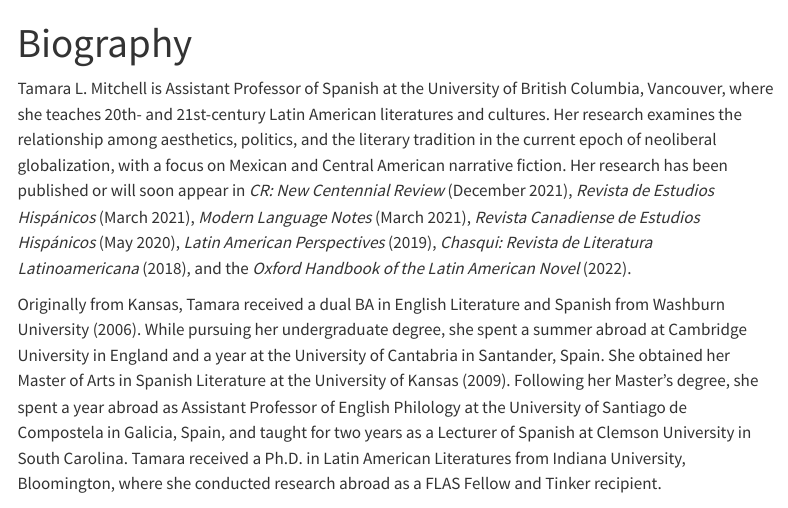
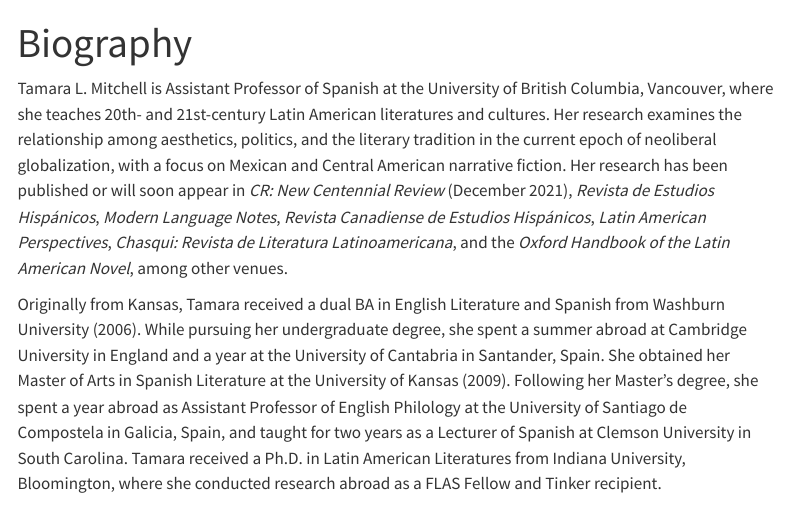
Before and after one commit to tamaraleemitchell/tamaraleemitchell.github.io, a Quarto document (biography.qmd): the page in a window 1100 px wide, from its top. Rendered offline with R 4.5, knitr and Pandoc in place of Quarto, with nearby package versions; menus at the side of the page are left out.

Commit message:
Delete dates from pubs

```diff
--- a/biography.qmd
+++ b/biography.qmd
@@ -5,7 +5,7 @@
 
 Tamara L. Mitchell is Assistant Professor of Spanish at the University of British Columbia, Vancouver, where she teaches 20th- and 21st-century Latin American literatures and cultures.
 Her research examines the relationship among aesthetics, politics, and the literary tradition in the current epoch of neoliberal globalization, with a focus on Mexican and Central American narrative fiction.
-Her research has been published or will soon appear in _CR: New Centennial Review_ (December 2021), _Revista de Estudios Hispánicos_ (March 2021), _Modern Language Notes_ (March 2021), _Revista Canadiense de Estudios Hispánicos_ (May 2020), _Latin American Perspectives_ (2019), _Chasqui: Revista de Literatura Latinoamericana_ (2018), and the _Oxford Handbook of the Latin American Novel_ (2022).
+Her research has been published or will soon appear in _CR: New Centennial Review_ (December 2021), _Revista de Estudios Hispánicos_, _Modern Language Notes_, _Revista Canadiense de Estudios Hispánicos_, _Latin American Perspectives_, _Chasqui: Revista de Literatura Latinoamericana_, and the _Oxford Handbook of the Latin American Novel_, among other venues.
 
 
 
```
Also changed, not shown: assets/research/CV_TamaraMitchell.pdf.
